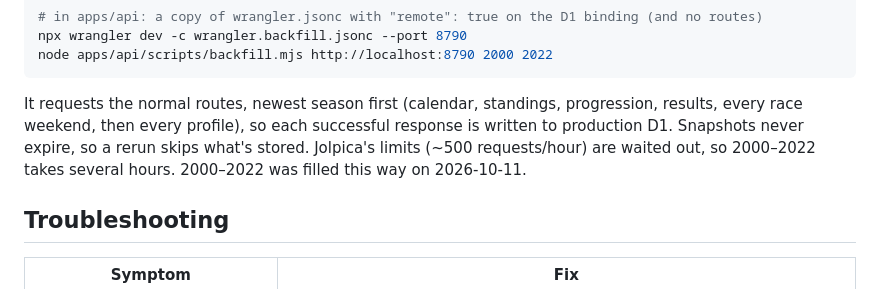
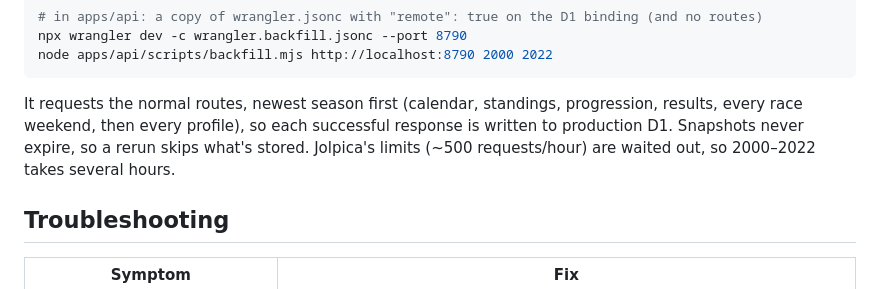
Before and after one commit to harshsandhu44/pitwall, a Markdown page: README.md, the part around the change. Drawn GitHub-style.

Commit message:
docs: don't claim the backfill has finished yet
Co-Authored-By: Claude Opus 5.5 <noreply@anthropic.com>

````diff
--- a/README.md
+++ b/README.md
@@ -186,7 +186,7 @@ npx wrangler dev -c wrangler.backfill.jsonc --port 8790
 node apps/api/scripts/backfill.mjs http://localhost:8790 2000 2022
 ```
 
-It requests the normal routes, newest season first (calendar, standings, progression, results, every race weekend, then every profile), so each successful response is written to production D1. Snapshots never expire, so a rerun skips what's stored. Jolpica's limits (~500 requests/hour) are waited out, so 2000–2022 takes several hours. 2000–2022 was filled this way on 2026-10-11.
+It requests the normal routes, newest season first (calendar, standings, progression, results, every race weekend, then every profile), so each successful response is written to production D1. Snapshots never expire, so a rerun skips what's stored. Jolpica's limits (~500 requests/hour) are waited out, so 2000–2022 takes several hours.
 
 ## Troubleshooting
 
````
